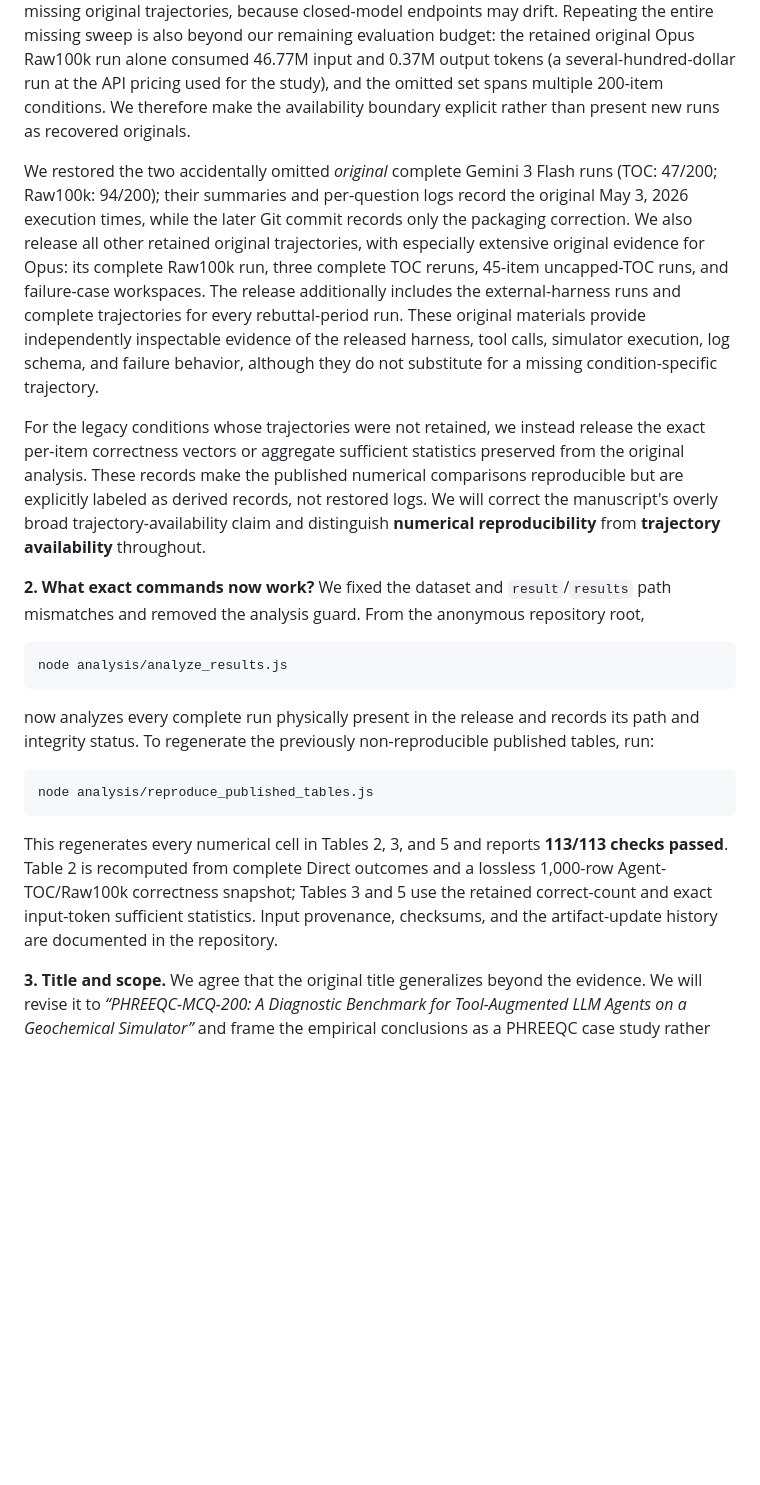
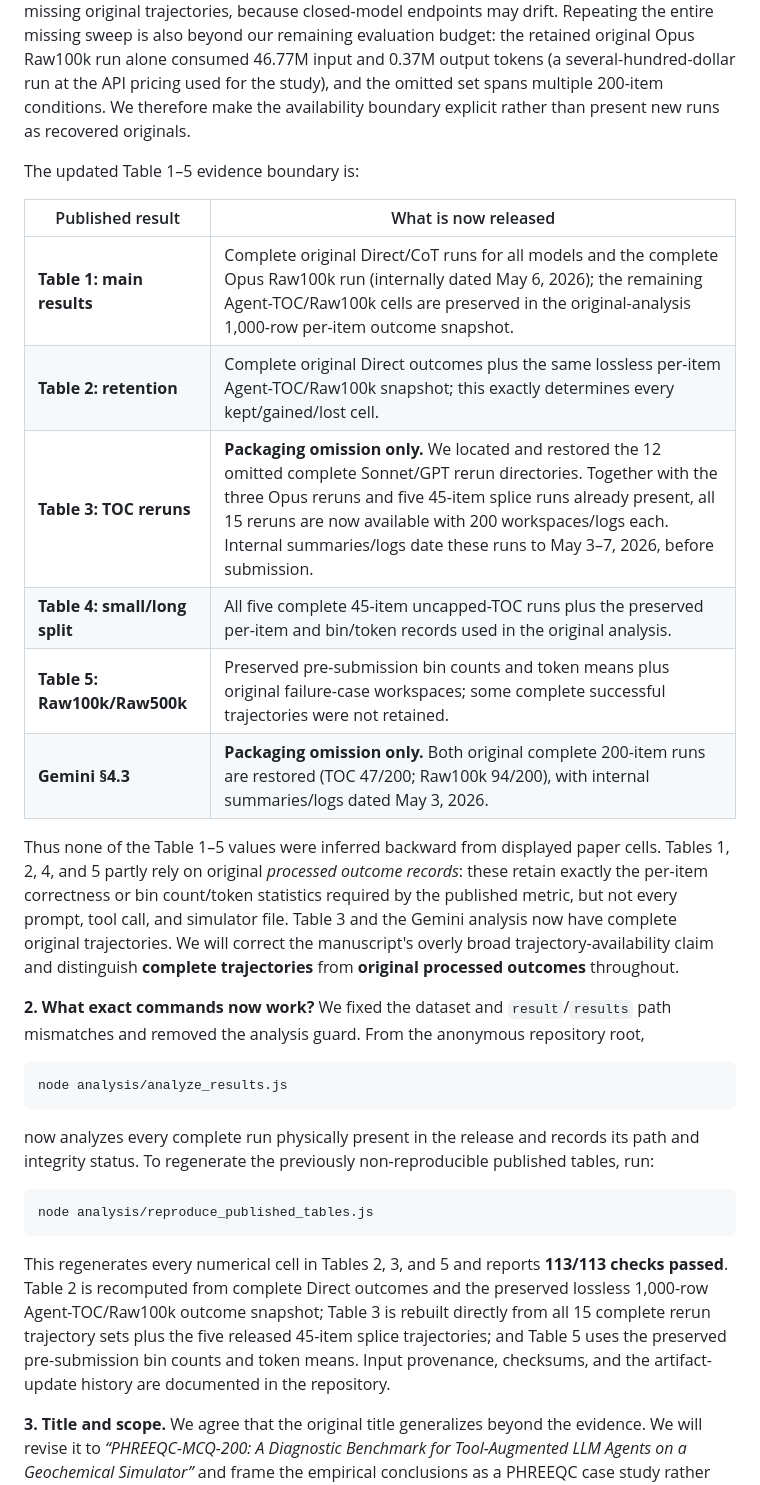
Before and after one commit to grenadeComing/geos_project, a Markdown page: paper_neurips_ed/rebuttal.md, the part around the change. Rendered like a GitHub page; blank space fills up the shorter version.

Commit message:
Map reviewer evidence across Tables 1 to 5

````diff
--- a/paper_neurips_ed/rebuttal.md
+++ b/paper_neurips_ed/rebuttal.md
@@ -38,9 +38,18 @@ Thank you for running the artifact and identifying concrete release failures. Th
 
 **1. Are complete per-question runs now available for every condition?** No—not for every legacy condition. Some original condition-specific trajectories were not retained. Technically, the released code can execute these conditions again against the current model endpoints; however, those executions would be new rebuttal-period observations, not restorations of the missing original trajectories, because closed-model endpoints may drift. Repeating the entire missing sweep is also beyond our remaining evaluation budget: the retained original Opus Raw100k run alone consumed 46.77M input and 0.37M output tokens (a several-hundred-dollar run at the API pricing used for the study), and the omitted set spans multiple 200-item conditions. We therefore make the availability boundary explicit rather than present new runs as recovered originals.
 
-We restored the two accidentally omitted *original* complete Gemini 3 Flash runs (TOC: 47/200; Raw100k: 94/200); their summaries and per-question logs record the original May 3, 2026 execution times, while the later Git commit records only the packaging correction. We also release all other retained original trajectories, with especially extensive original evidence for Opus: its complete Raw100k run, three complete TOC reruns, 45-item uncapped-TOC runs, and failure-case workspaces. The release additionally includes the external-harness runs and complete trajectories for every rebuttal-period run. These original materials provide independently inspectable evidence of the released harness, tool calls, simulator execution, log schema, and failure behavior, although they do not substitute for a missing condition-specific trajectory.
+The updated Table 1–5 evidence boundary is:
 
-For the legacy conditions whose trajectories were not retained, we instead release the exact per-item correctness vectors or aggregate sufficient statistics preserved from the original analysis. These records make the published numerical comparisons reproducible but are explicitly labeled as derived records, not restored logs. We will correct the manuscript's overly broad trajectory-availability claim and distinguish **numerical reproducibility** from **trajectory availability** throughout.
+| Published result | What is now released |
+| --- | --- |
+| **Table 1: main results** | Complete original Direct/CoT runs for all models and the complete Opus Raw100k run (internally dated May 6, 2026); the remaining Agent-TOC/Raw100k cells are preserved in the original-analysis 1,000-row per-item outcome snapshot. |
+| **Table 2: retention** | Complete original Direct outcomes plus the same lossless per-item Agent-TOC/Raw100k snapshot; this exactly determines every kept/gained/lost cell. |
+| **Table 3: TOC reruns** | **Packaging omission only.** We located and restored the 12 omitted complete Sonnet/GPT rerun directories. Together with the three Opus reruns and five 45-item splice runs already present, all 15 reruns are now available with 200 workspaces/logs each. Internal summaries/logs date these runs to May 3–7, 2026, before submission. |
+| **Table 4: small/long split** | All five complete 45-item uncapped-TOC runs plus the preserved per-item and bin/token records used in the original analysis. |
+| **Table 5: Raw100k/Raw500k** | Preserved pre-submission bin counts and token means plus original failure-case workspaces; some complete successful trajectories were not retained. |
+| **Gemini §4.3** | **Packaging omission only.** Both original complete 200-item runs are restored (TOC 47/200; Raw100k 94/200), with internal summaries/logs dated May 3, 2026. |
+
+Thus none of the Table 1–5 values were inferred backward from displayed paper cells. Tables 1, 2, 4, and 5 partly rely on original *processed outcome records*: these retain exactly the per-item correctness or bin count/token statistics required by the published metric, but not every prompt, tool call, and simulator file. Table 3 and the Gemini analysis now have complete original trajectories. We will correct the manuscript's overly broad trajectory-availability claim and distinguish **complete trajectories** from **original processed outcomes** throughout.
 
 **2. What exact commands now work?** We fixed the dataset and `result`/`results` path mismatches and removed the analysis guard. From the anonymous repository root,
 
@@ -54,7 +63,7 @@ now analyzes every complete run physically present in the release and records it
 node analysis/reproduce_published_tables.js
 ```
 
-This regenerates every numerical cell in Tables 2, 3, and 5 and reports **113/113 checks passed**. Table 2 is recomputed from complete Direct outcomes and a lossless 1,000-row Agent-TOC/Raw100k correctness snapshot; Tables 3 and 5 use the retained correct-count and exact input-token sufficient statistics. Input provenance, checksums, and the artifact-update history are documented in the repository.
+This regenerates every numerical cell in Tables 2, 3, and 5 and reports **113/113 checks passed**. Table 2 is recomputed from complete Direct outcomes and the preserved lossless 1,000-row Agent-TOC/Raw100k outcome snapshot; Table 3 is rebuilt directly from all 15 complete rerun trajectory sets plus the five released 45-item splice trajectories; and Table 5 uses the preserved pre-submission bin counts and token means. Input provenance, checksums, and the artifact-update history are documented in the repository.
 
 **3. Title and scope.** We agree that the original title generalizes beyond the evidence. We will revise it to *“PHREEQC-MCQ-200: A Diagnostic Benchmark for Tool-Augmented LLM Agents on a Geochemical Simulator”* and frame the empirical conclusions as a PHREEQC case study rather than evidence about all scientific simulators.
 
````
